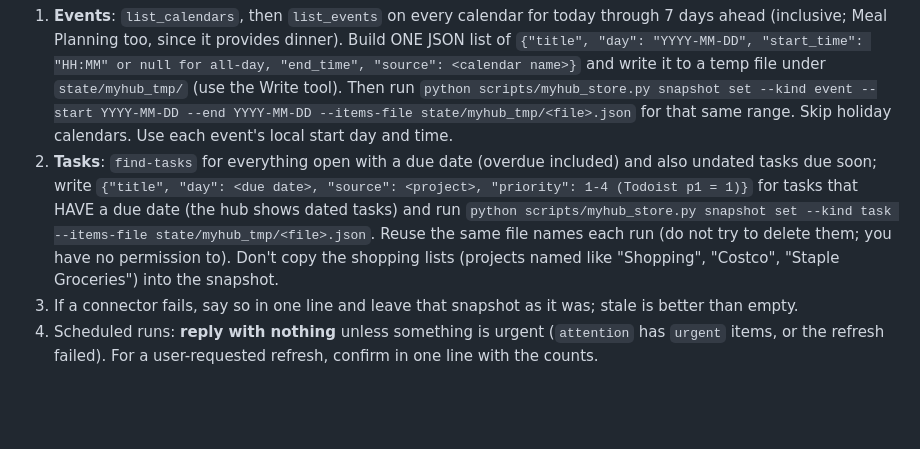
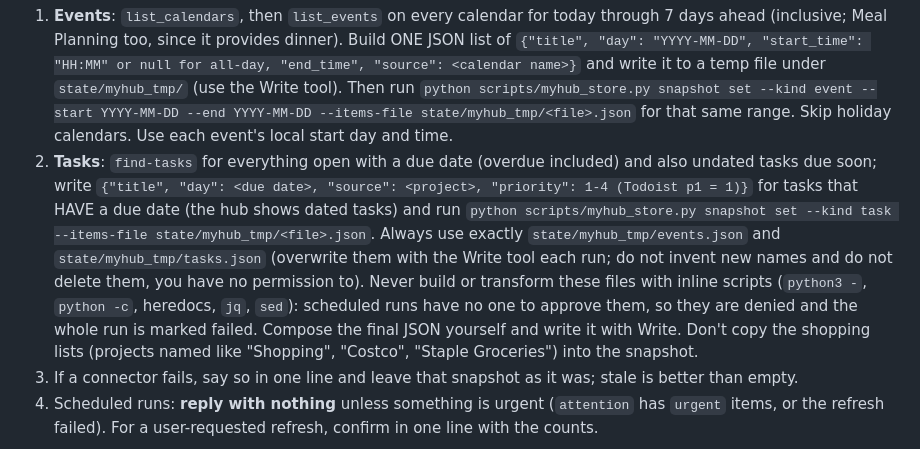
Before and after one commit to jscherb1/scherbring-family-assistant, a Markdown page: .claude/agents/myhub.md, the part around the change. Rendered like a GitHub page; blank space fills up the shorter version.

Commit message:
fix(myhub): write snapshot files with Write only, no inline python
Co-Authored-By: Claude Sonnet 5.5 <noreply@anthropic.com>

```diff
--- a/.claude/agents/myhub.md
+++ b/.claude/agents/myhub.md
@@ -50,7 +50,8 @@ Scripts can't reach Google Calendar or Todoist, so you copy them in:
 2. **Tasks**: `find-tasks` for everything open with a due date (overdue included) and also undated tasks due soon;
    write `{"title", "day": <due date>, "source": <project>, "priority": 1-4 (Todoist p1 = 1)}` for tasks that
    HAVE a due date (the hub shows dated tasks) and run
-   `python scripts/myhub_store.py snapshot set --kind task --items-file state/myhub_tmp/<file>.json`. Reuse the same file names each run (do not try to delete them; you have no permission to).
+   `python scripts/myhub_store.py snapshot set --kind task --items-file state/myhub_tmp/<file>.json`. Always use exactly `state/myhub_tmp/events.json` and `state/myhub_tmp/tasks.json` (overwrite them with the Write tool each run; do not invent new names and do not delete them, you have no permission to).
+   Never build or transform these files with inline scripts (`python3 -`, `python -c`, heredocs, `jq`, `sed`): scheduled runs have no one to approve them, so they are denied and the whole run is marked failed. Compose the final JSON yourself and write it with Write.
    Don't copy the shopping lists (projects named like "Shopping", "Costco", "Staple Groceries") into the snapshot.
 3. If a connector fails, say so in one line and leave that snapshot as it was; stale is better than empty.
 4. Scheduled runs: **reply with nothing** unless something is urgent (`attention` has `urgent` items, or the
```
